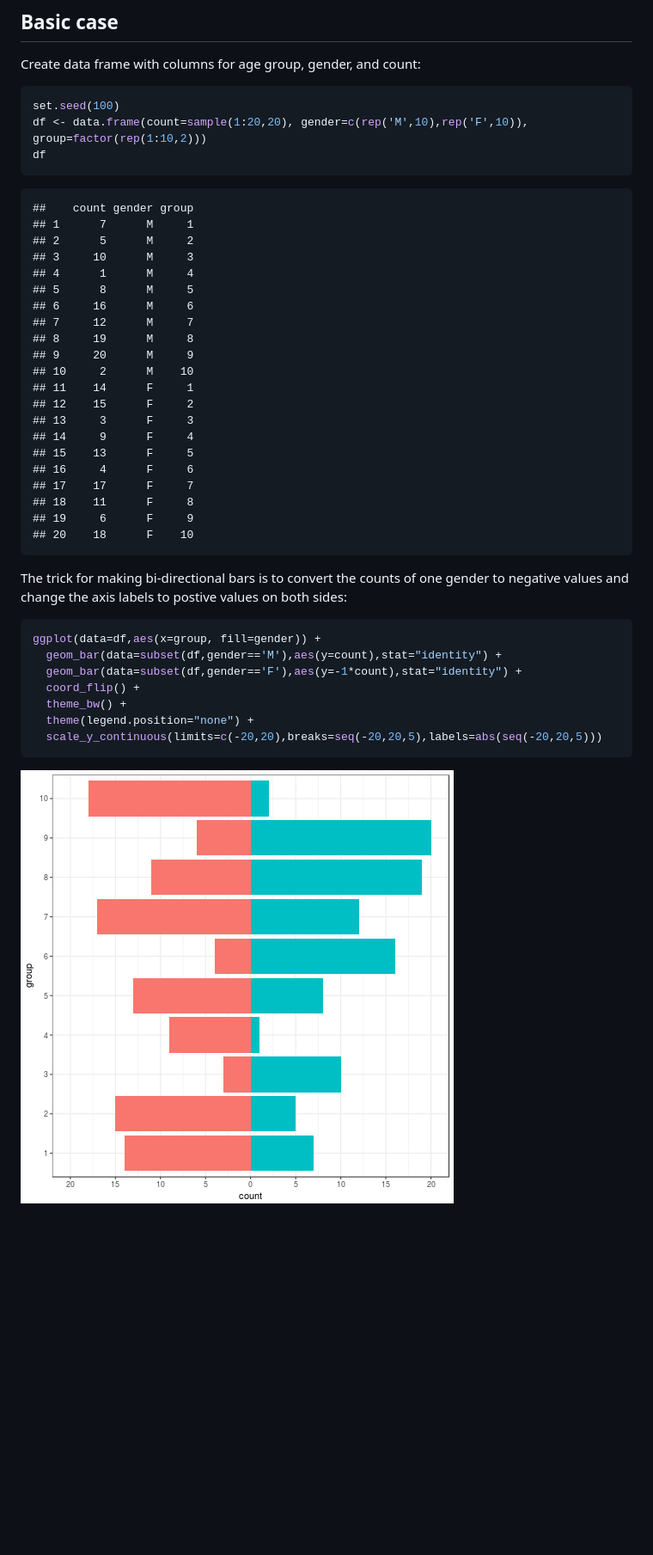
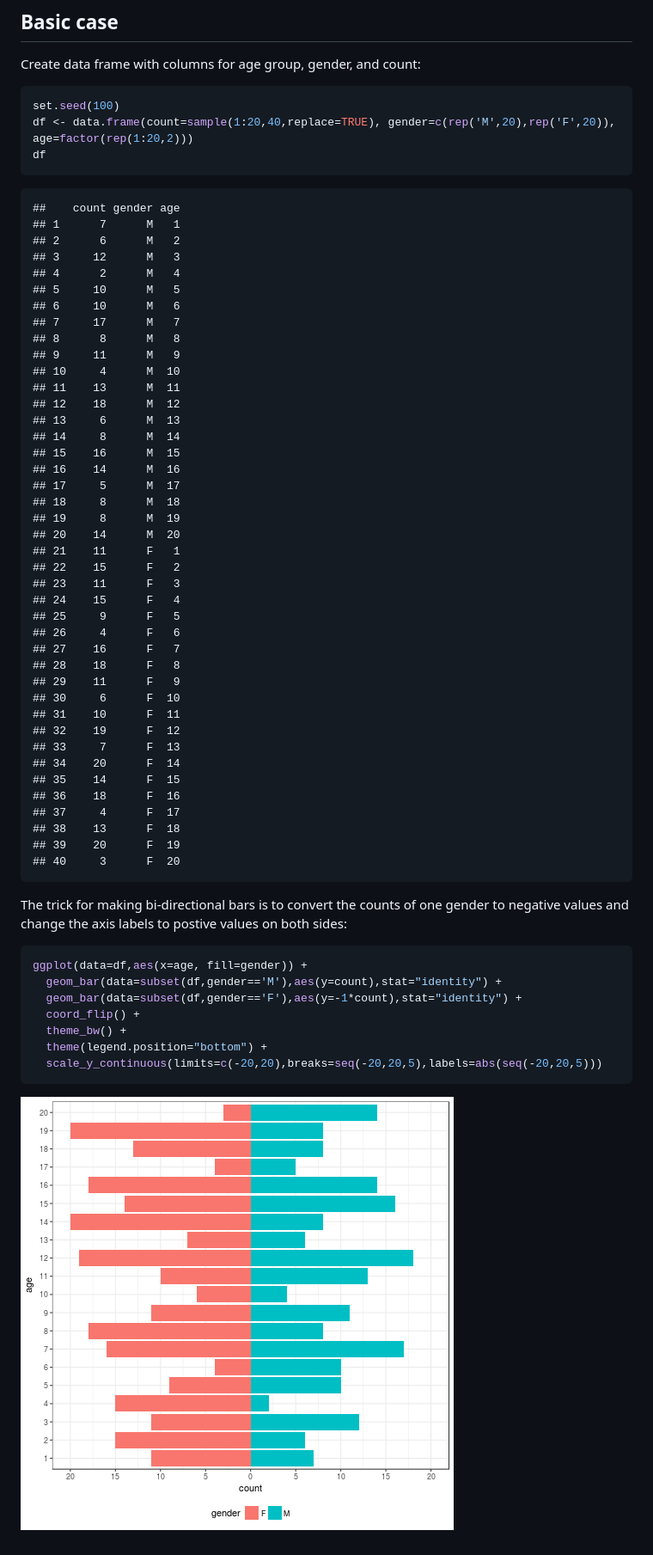
Before and after one commit to pmenzel/Recipes, a Markdown page: population_pyramid_bars.md, the part around the change. Shown: that part at 86% size. Rendered like a GitHub page; pictures changed too: figure/population_pyramid_bars-1.png; blank space fills up the shorter version.

Commit message:
update population pyramid bars

````diff
--- a/population_pyramid_bars.md
+++ b/population_pyramid_bars.md
@@ -14,43 +14,63 @@ Create data frame with columns for age group, gender, and count:
 
 ```r
 set.seed(100)
-df <- data.frame(count=sample(1:20,20), gender=c(rep('M',10),rep('F',10)), group=factor(rep(1:10,2)))
+df <- data.frame(count=sample(1:20,40,replace=TRUE), gender=c(rep('M',20),rep('F',20)), age=factor(rep(1:20,2)))
 df
 ```
 
 ```
-##    count gender group
-## 1      7      M     1
-## 2      5      M     2
-## 3     10      M     3
-## 4      1      M     4
-## 5      8      M     5
-## 6     16      M     6
-## 7     12      M     7
-## 8     19      M     8
-## 9     20      M     9
-## 10     2      M    10
-## 11    14      F     1
-## 12    15      F     2
-## 13     3      F     3
-## 14     9      F     4
-## 15    13      F     5
-## 16     4      F     6
-## 17    17      F     7
-## 18    11      F     8
-## 19     6      F     9
-## 20    18      F    10
+##    count gender age
+## 1      7      M   1
+## 2      6      M   2
+## 3     12      M   3
+## 4      2      M   4
+## 5     10      M   5
+## 6     10      M   6
+## 7     17      M   7
+## 8      8      M   8
+## 9     11      M   9
+## 10     4      M  10
+## 11    13      M  11
+## 12    18      M  12
+## 13     6      M  13
+## 14     8      M  14
+## 15    16      M  15
+## 16    14      M  16
+## 17     5      M  17
+## 18     8      M  18
+## 19     8      M  19
+## 20    14      M  20
+## 21    11      F   1
+## 22    15      F   2
+## 23    11      F   3
+## 24    15      F   4
+## 25     9      F   5
+## 26     4      F   6
+## 27    16      F   7
+## 28    18      F   8
+## 29    11      F   9
+## 30     6      F  10
+## 31    10      F  11
+## 32    19      F  12
+## 33     7      F  13
+## 34    20      F  14
+## 35    14      F  15
+## 36    18      F  16
+## 37     4      F  17
+## 38    13      F  18
+## 39    20      F  19
+## 40     3      F  20
 ```
 
 The trick for making bi-directional bars is to convert the counts of one gender to negative values and change the axis labels to postive values on both sides:
 
 ```r
-ggplot(data=df,aes(x=group, fill=gender)) +
+ggplot(data=df,aes(x=age, fill=gender)) +
   geom_bar(data=subset(df,gender=='M'),aes(y=count),stat="identity") +
   geom_bar(data=subset(df,gender=='F'),aes(y=-1*count),stat="identity") +
   coord_flip() +
   theme_bw() +
-  theme(legend.position="none") +
+  theme(legend.position="bottom") +
   scale_y_continuous(limits=c(-20,20),breaks=seq(-20,20,5),labels=abs(seq(-20,20,5)))
 ```
 
````
Also changed, not shown: 2 other files.
